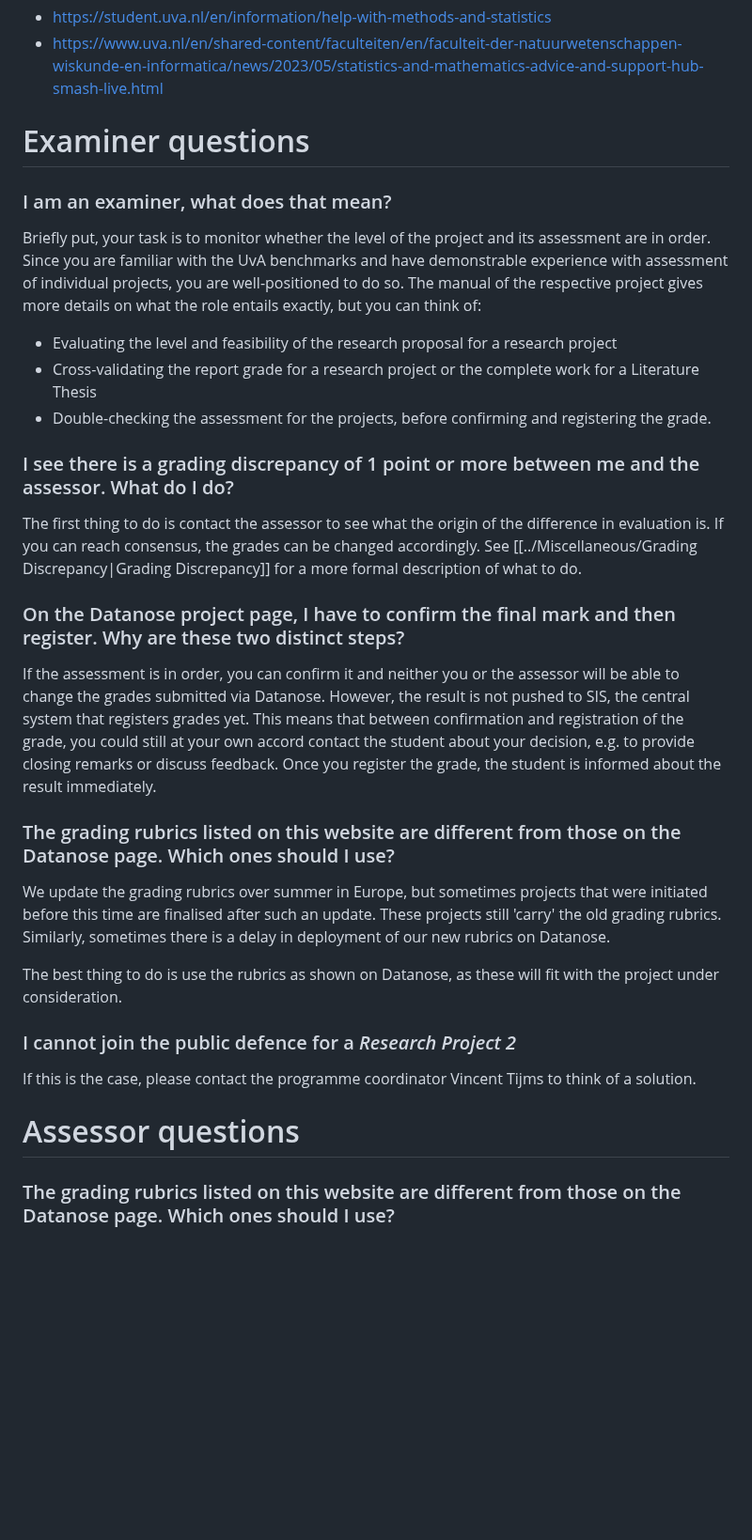
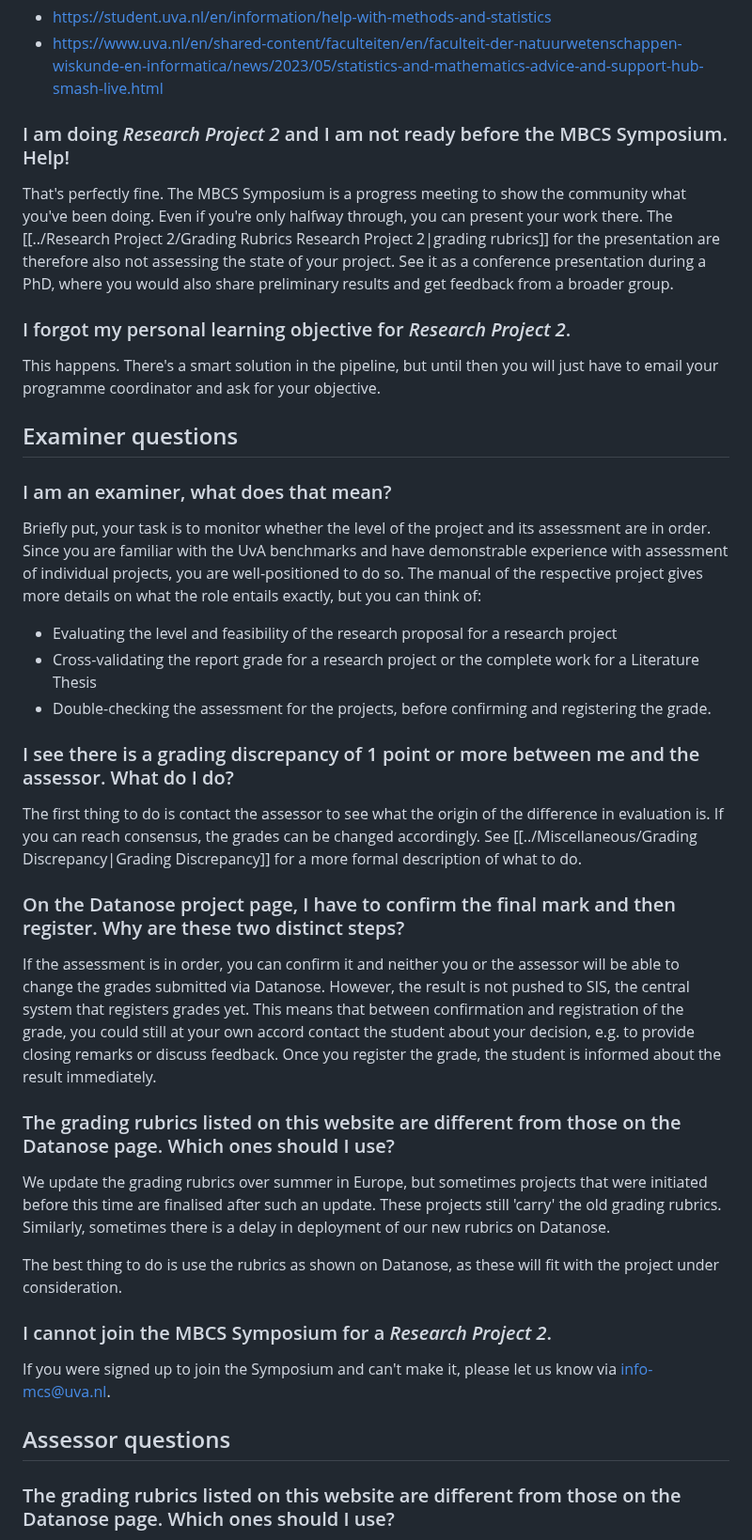
Before and after one commit to braincogsci/mbcs-projects, a Markdown page: General/FAQ.md, the part around one of its changes. Shown at 94% size. GitHub-like rendering; blank space fills up the shorter version.

```diff
--- a/General/FAQ.md
+++ b/General/FAQ.md
@@ -89,7 +85,11 @@ Your supervisor should be able to point you in the right direction for resources
 
 - https://student.uva.nl/en/information/help-with-methods-and-statistics
 - https://www.uva.nl/en/shared-content/faculteiten/en/faculteit-der-natuurwetenschappen-wiskunde-en-informatica/news/2023/05/statistics-and-mathematics-advice-and-support-hub-smash-live.html
-# Examiner questions
+### I am doing _Research Project 2_ and I am not ready before the MBCS Symposium. Help!
+That's perfectly fine. The MBCS Symposium is a progress meeting to show the community what you've been doing. Even if you're only halfway through, you can present your work there. The [[../Research Project 2/Grading Rubrics Research Project 2|grading rubrics]] for the presentation are therefore also not assessing the state of your project. See it as a conference presentation during a PhD, where you would also share preliminary results and get feedback from a broader group.
+### I forgot my personal learning objective for _Research Project 2_.
+This happens. There's a smart solution in the pipeline, but until then you will just have to email your programme coordinator and ask for your objective.
+## Examiner questions
 
 ### I am an examiner, what does that mean?
 Briefly put, your task is to monitor whether the level of the project and its assessment are in order. Since you are familiar with the UvA benchmarks and have demonstrable experience with assessment of individual projects, you are well-positioned to do so. The manual of the respective project gives more details on what the role entails exactly, but you can think of:
@@ -97,20 +97,17 @@ Briefly put, your task is to monitor whether the level of the project and its as
 - Evaluating the level and feasibility of the research proposal for a research project
 - Cross-validating the report grade for a research project or the complete work for a Literature Thesis
 - Double-checking the assessment for the projects, before confirming and registering the grade.
-
 ### I see there is a grading discrepancy of 1 point or more between me and the assessor. What do I do?
 The first thing to do is contact the assessor to see what the origin of the difference in evaluation is. If you can reach consensus, the grades can be changed accordingly. See [[../Miscellaneous/Grading Discrepancy|Grading Discrepancy]] for a more formal description of what to do.
-
 ### On the Datanose project page, I have to confirm the final mark and then register. Why are these two distinct steps?
 If the assessment is in order, you can confirm it and neither you or the assessor will be able to change the grades submitted via Datanose. However, the result is not pushed to SIS, the central system that registers grades yet. This means that between confirmation and registration of the grade, you could still at your own accord contact the student about your decision, e.g. to provide closing remarks or discuss feedback. Once you register the grade, the student is informed about the result immediately.
-
 ### The grading rubrics listed on this website are different from those on the Datanose page. Which ones should I use?
 We update the grading rubrics over summer in Europe, but sometimes projects that were initiated before this time are finalised after such an update. These projects still 'carry' the old grading rubrics. Similarly, sometimes there is a delay in deployment of our new rubrics on Datanose.
 
 The best thing to do is use the rubrics as shown on Datanose, as these will fit with the project under consideration.
-### I cannot join the public defence for a *Research Project 2*
-If this is the case, please contact the programme coordinator Vincent Tijms to think of a solution.
-# Assessor questions
+### I cannot join the MBCS Symposium for a *Research Project 2*.
+If you were signed up to join the Symposium and can't make it, please let us know via info-mcs@uva.nl.
+## Assessor questions
 
 ### The grading rubrics listed on this website are different from those on the Datanose page. Which ones should I use?
 We update the grading rubrics over summer in Europe, but sometimes projects that were initiated before this time are finalised after this update. These projects still 'carry' the old grading rubrics. Similarly, sometimes there is a delay in deployment of our new rubrics.
```
Also changed, not shown: other parts of General/FAQ.md (+19 -24 lines).
